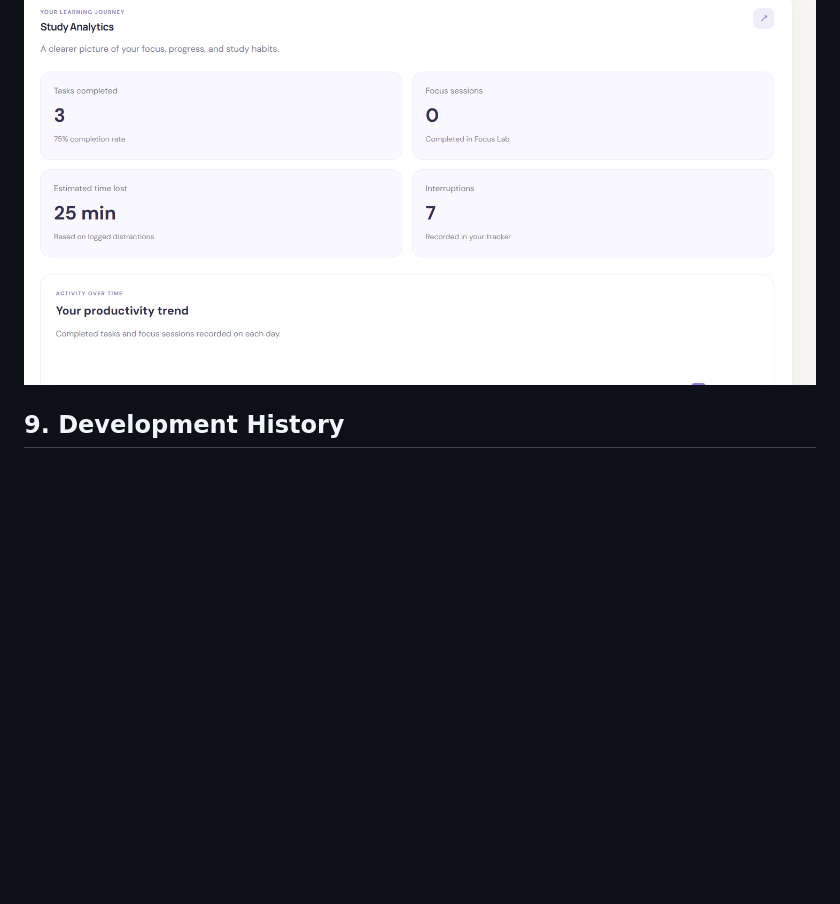
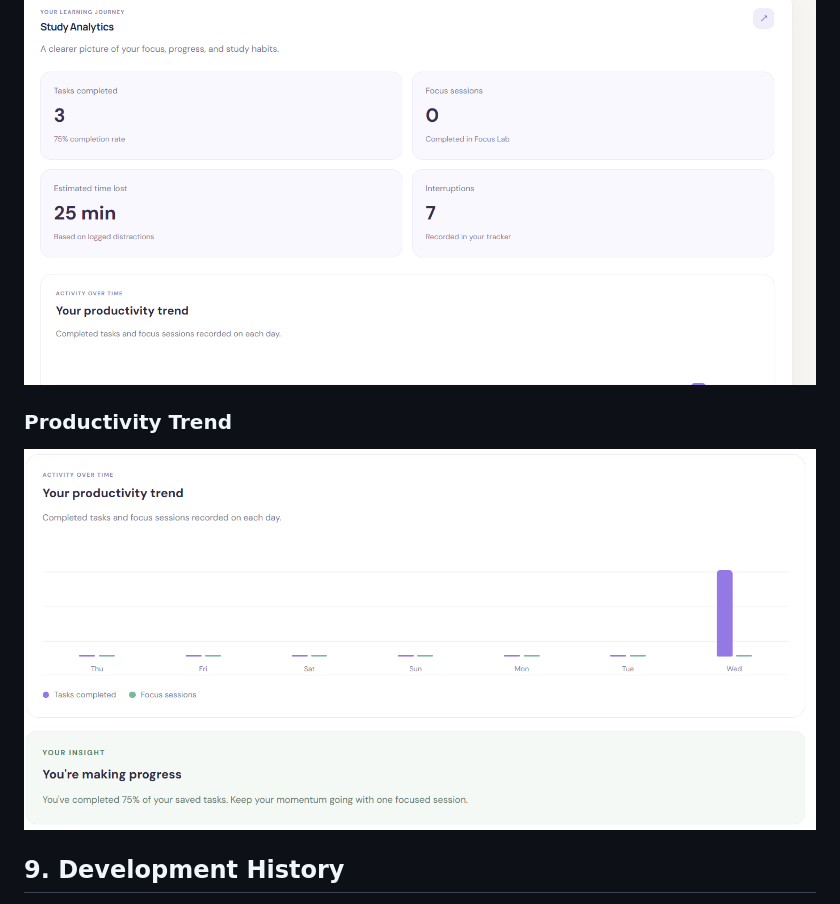
Before and after one commit to shughna2705/StudyNest, a Markdown page: README.md, the part around the change. Drawn GitHub-style; pictures changed too: screenshots/productivity_trend.png.png (added); blank space fills up the shorter version.

Commit message:
Add productivity trend screenshot

```diff
--- a/README.md
+++ b/README.md
@@ -117,6 +117,10 @@ Screenshots of the running application will be added below to demonstrate its in
 ### Study Analytics
 ![StudyNest Study Analytics](screenshots/study-analytics.png.png)
 
+### Productivity Trend
+![StudyNest Productivity Trend](screenshots/productivity_trend.png.png)
+
+
 ## 9. Development History
 
 - Created the initial StudyNest website.
```
